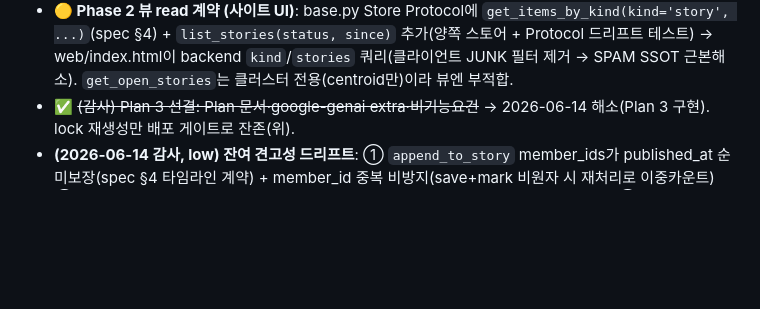
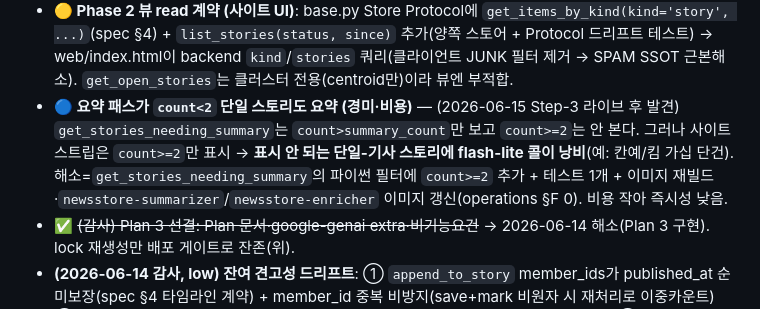
Before and after one commit to chshin84/newsstore, a Markdown page: docs/unsolved_problems.md, the part around the change. GitHub-like rendering; blank space fills up the shorter version.

```diff
--- a/docs/unsolved_problems.md
+++ b/docs/unsolved_problems.md
@@ -27,6 +27,7 @@
 - **복합 인덱스** — Step-2 쿼리용 추가 필요 시(스토리/태그). 기존 `source/tags/processed` READY.
 - **🔴 Plan 4 배포 (사용자 게이트, 라이브)**: ① `infra/requirements.lock`에 google-genai 추가·재생성(constraints라 미포함 시 빌드 실패; httpx<1.0 등 핀 충돌 해소). ② 라이브 스모크(소량 실태깅·실임베딩, 768 dim 확인). ③ operations.md §E대로 배포(비밀 생성→processor 이미지 빌드→Job#2→Scheduler#2). 코드·문서·cloudbuild는 준비됨, 빌드/키 주입만 남음.
 - **🟡 Phase 2 뷰 read 계약 (사이트 UI)**: base.py Store Protocol에 `get_items_by_kind(kind='story', ...)`(spec §4) + `list_stories(status, since)` 추가(양쪽 스토어 + Protocol 드리프트 테스트) → web/index.html이 backend `kind`/`stories` 쿼리(클라이언트 JUNK 필터 제거 → SPAM SSOT 근본해소). `get_open_stories`는 클러스터 전용(centroid만)이라 뷰엔 부적합.
+- **🔵 요약 패스가 `count<2` 단일 스토리도 요약 (경미·비용)** — (2026-06-15 Step-3 라이브 후 발견) `get_stories_needing_summary`는 `count>summary_count`만 보고 `count>=2`는 안 본다. 그러나 사이트 스트립은 `count>=2`만 표시 → **표시 안 되는 단일-기사 스토리에 flash-lite 콜이 낭비**(예: 칸예/킴 가십 단건). 해소=`get_stories_needing_summary`의 파이썬 필터에 `count>=2` 추가 + 테스트 1개 + 이미지 재빌드·`newsstore-summarizer`/`newsstore-enricher` 이미지 갱신(operations §F 0). 비용 작아 즉시성 낮음.
 - ✅ ~~(감사) Plan 3 선결: Plan 문서·google-genai extra·비기능요건~~ → 2026-06-14 해소(Plan 3 구현). lock 재생성만 배포 게이트로 잔존(위).
 - **(2026-06-14 감사, low) 잔여 견고성 드리프트**: ① `append_to_story` member_ids가 published_at 순 미보장(spec §4 타임라인 계약) + member_id 중복 비방지(save+mark 비원자 시 재처리로 이중카운트) ② firestore N+1 read·비원자 RMW(close_stale batch화, get_open `where` 쿼리화) ③ sqlite `get_open_stories` count==0 가드 부재(firestore는 `or 1` — 비대칭) ④ firestore tz/누락 last_seen 가드가 sqlite와 비대칭 ⑤ `taxonomy.yaml` topics 표기(`energy`)가 spec §6(`energy/oil`)과 드리프트 ⑥ `load_taxonomy` 미지 키·빈 축 무음 통과 ⑦ `body_mode: calendar` 선언만·미구현(조용히 summary 폴백).
 
```
Also changed, not shown: docs/operations.md (+10 -6 lines).
